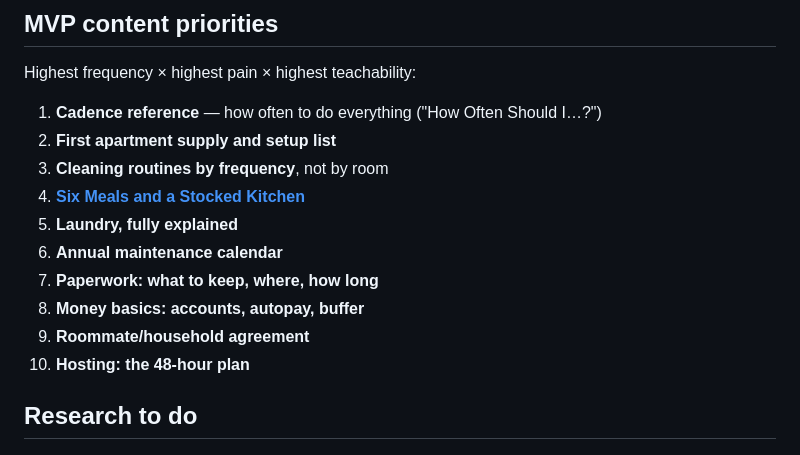
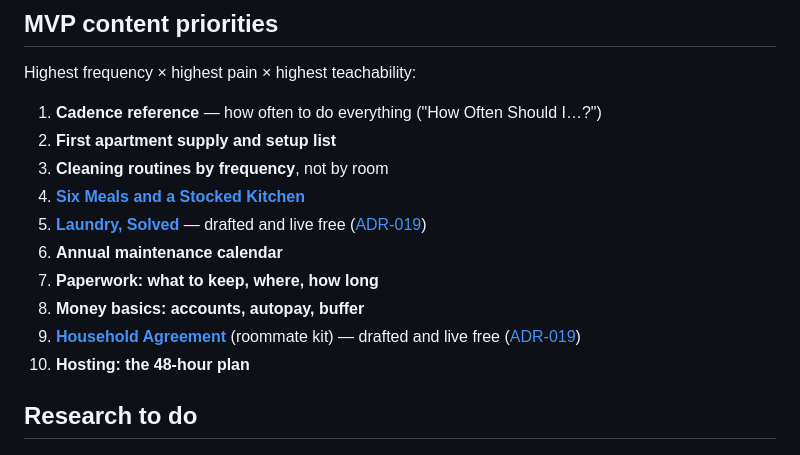
Before and after one commit to cwarloe/mr-life-manager, a Markdown page: docs/research/customer-problems.md, the part around the change. Rendered like a GitHub page.

Commit message:
Cleanup: mark Laundry + Household Agreement MVP items live free

```diff
--- a/docs/research/customer-problems.md
+++ b/docs/research/customer-problems.md
@@ -250,11 +250,11 @@ Highest frequency × highest pain × highest teachability:
 2. **First apartment supply and setup list**
 3. **Cleaning routines by frequency**, not by room
 4. **[Six Meals and a Stocked Kitchen](../../products/checklists/six-meals/)**
-5. **Laundry, fully explained**
+5. **[Laundry, Solved](../../products/checklists/laundry/)** — drafted and live free ([ADR-019](../../planning/decisions.md#adr-019--laundry-solved-and-the-roommate-kit-are-free-only))
 6. **Annual maintenance calendar**
 7. **Paperwork: what to keep, where, how long**
 8. **Money basics: accounts, autopay, buffer**
-9. **Roommate/household agreement**
+9. **[Household Agreement](../../products/worksheets/household-agreement/)** (roommate kit) — drafted and live free ([ADR-019](../../planning/decisions.md#adr-019--laundry-solved-and-the-roommate-kit-are-free-only))
 10. **Hosting: the 48-hour plan**
 
 ## Research to do
```
